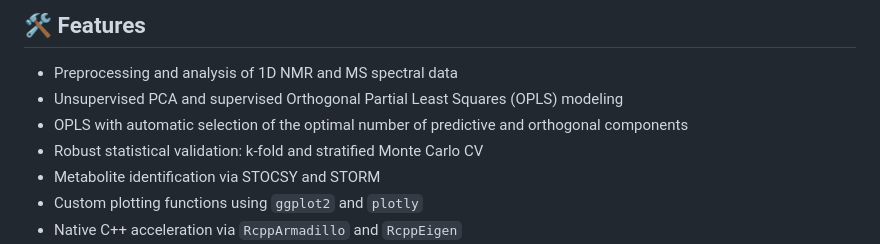
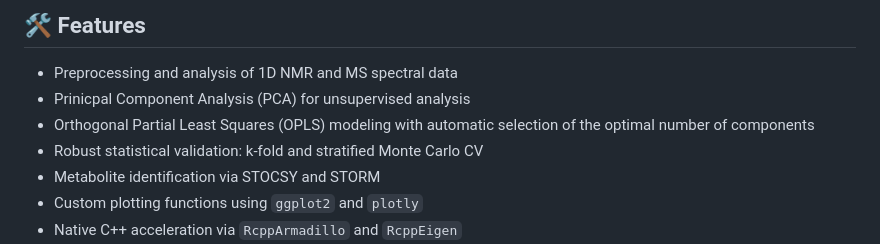
Before and after one commit to tkimhofer/metabom8, a Markdown page: README.md, the part around the change. Rendered like a GitHub page.

```diff
--- a/README.md
+++ b/README.md
@@ -10,8 +10,8 @@
 ## 🛠️ Features
 
 - Preprocessing and analysis of 1D NMR and MS spectral data
-- Unsupervised PCA and supervised Orthogonal Partial Least Squares (OPLS) modeling
-- OPLS with automatic selection of the optimal number of predictive and orthogonal components
+- Prinicpal Component Analysis (PCA) for unsupervised analysis
+- Orthogonal Partial Least Squares (OPLS) modeling with automatic selection of the optimal number of components
 - Robust statistical validation: k-fold and stratified Monte Carlo CV
 - Metabolite identification via STOCSY and STORM
 - Custom plotting functions using `ggplot2` and `plotly`
```
